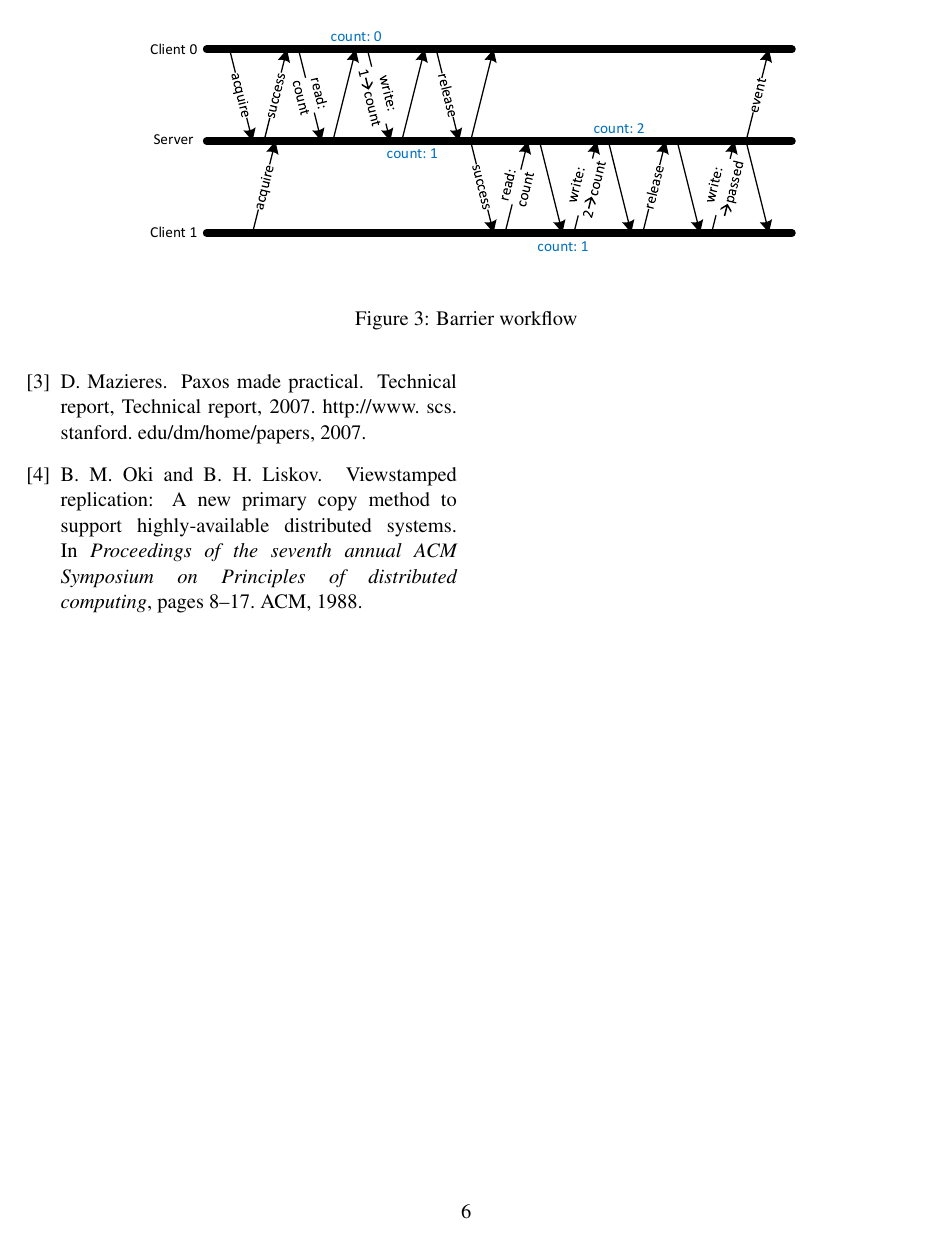
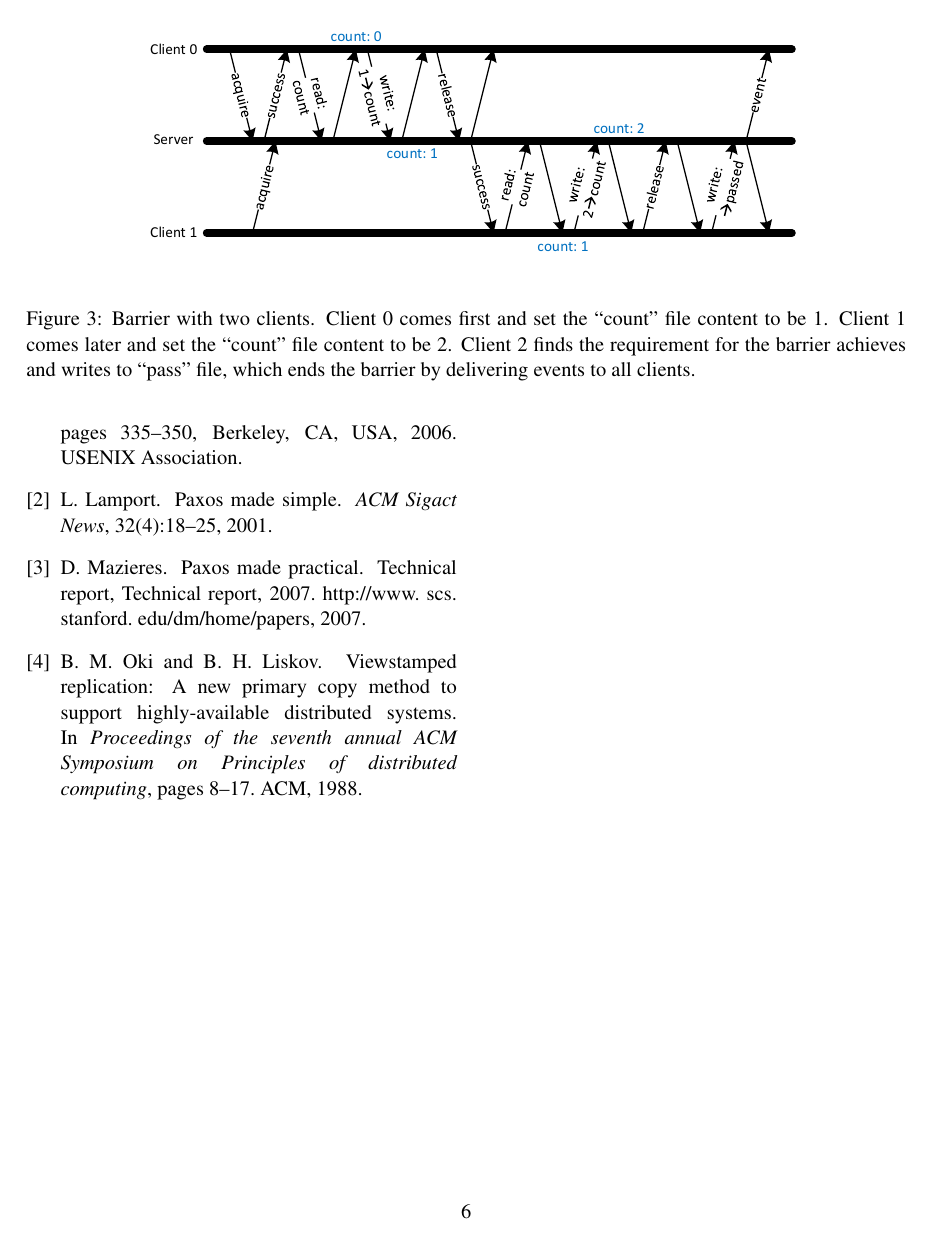
Before and after one commit to AmesianX/simple-chubby, a LaTeX document (report/simple-chubby.tex, which reads report/application.tex): page 6 of 6. Compiled offline with pdfLaTeX.

Commit message:
Add figure captions.

```diff
--- a/report/application.tex
+++ b/report/application.tex
@@ -32,7 +35,10 @@ leader when changed.
 \begin{figure*}
 \centering
 \includegraphics[width=0.8\textwidth]{barrier.pdf}
-\caption{Barrier workflow}
+\caption{Barrier with two clients. Client 0 comes first and set the ``count'' file
+content to be 1. Client 1 comes later and set the ``count'' file content to be 2.
+Client 2 finds the requirement for the barrier achieves and writes to ``pass'' file,
+which ends the barrier by delivering events to all clients.}
 \label{fig:barrier}
 \end{figure*}
 
```
Also changed, not shown: report/application.tex (9 more changed lines).
